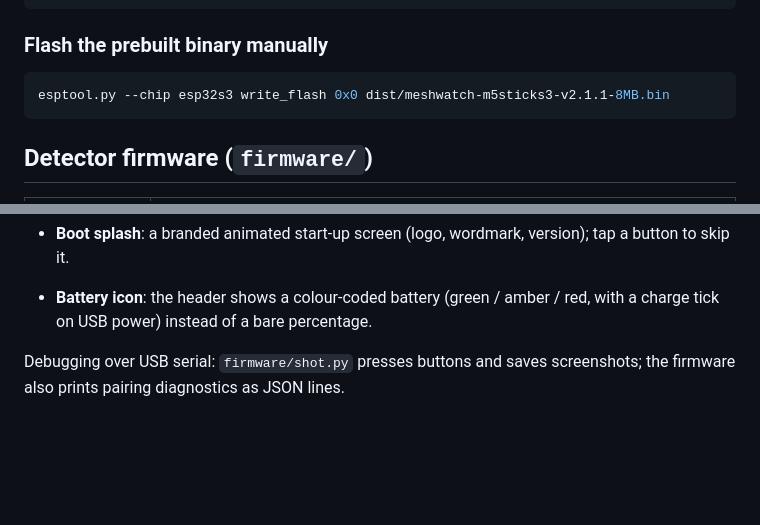
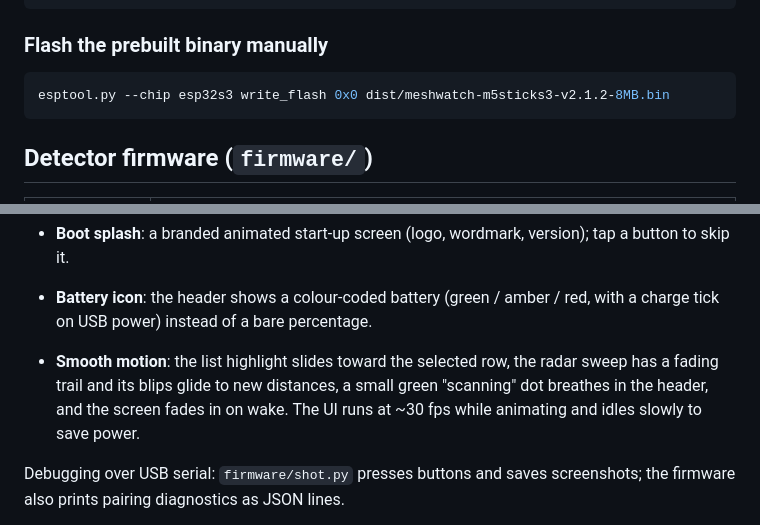
Before and after one commit to Korrie71/meshwatch, a Markdown page: README.md, 2 parts joined by grey strips. GitHub-like rendering; blank space fills up the shorter version.

````diff
--- a/README.md
+++ b/README.md
@@ -34,7 +34,7 @@ pio run -t upload
 ### Flash the prebuilt binary manually
 
 ```sh
-esptool.py --chip esp32s3 write_flash 0x0 dist/meshwatch-m5sticks3-v2.1.1-8MB.bin
+esptool.py --chip esp32s3 write_flash 0x0 dist/meshwatch-m5sticks3-v2.1.2-8MB.bin
 ```
 
 
@@ -187,6 +187,10 @@ Other features:
   tap a button to skip it.
 - **Battery icon**: the header shows a colour-coded battery (green / amber / red,
   with a charge tick on USB power) instead of a bare percentage.
+- **Smooth motion**: the list highlight slides toward the selected row, the radar
+  sweep has a fading trail and its blips glide to new distances, a small green
+  "scanning" dot breathes in the header, and the screen fades in on wake. The UI
+  runs at ~30 fps while animating and idles slowly to save power.
 
 Debugging over USB serial: `firmware/shot.py` presses buttons and saves
 screenshots; the firmware also prints pairing diagnostics as JSON lines.
````
Also changed, not shown: m5burner/cover.png, 5 other files.
